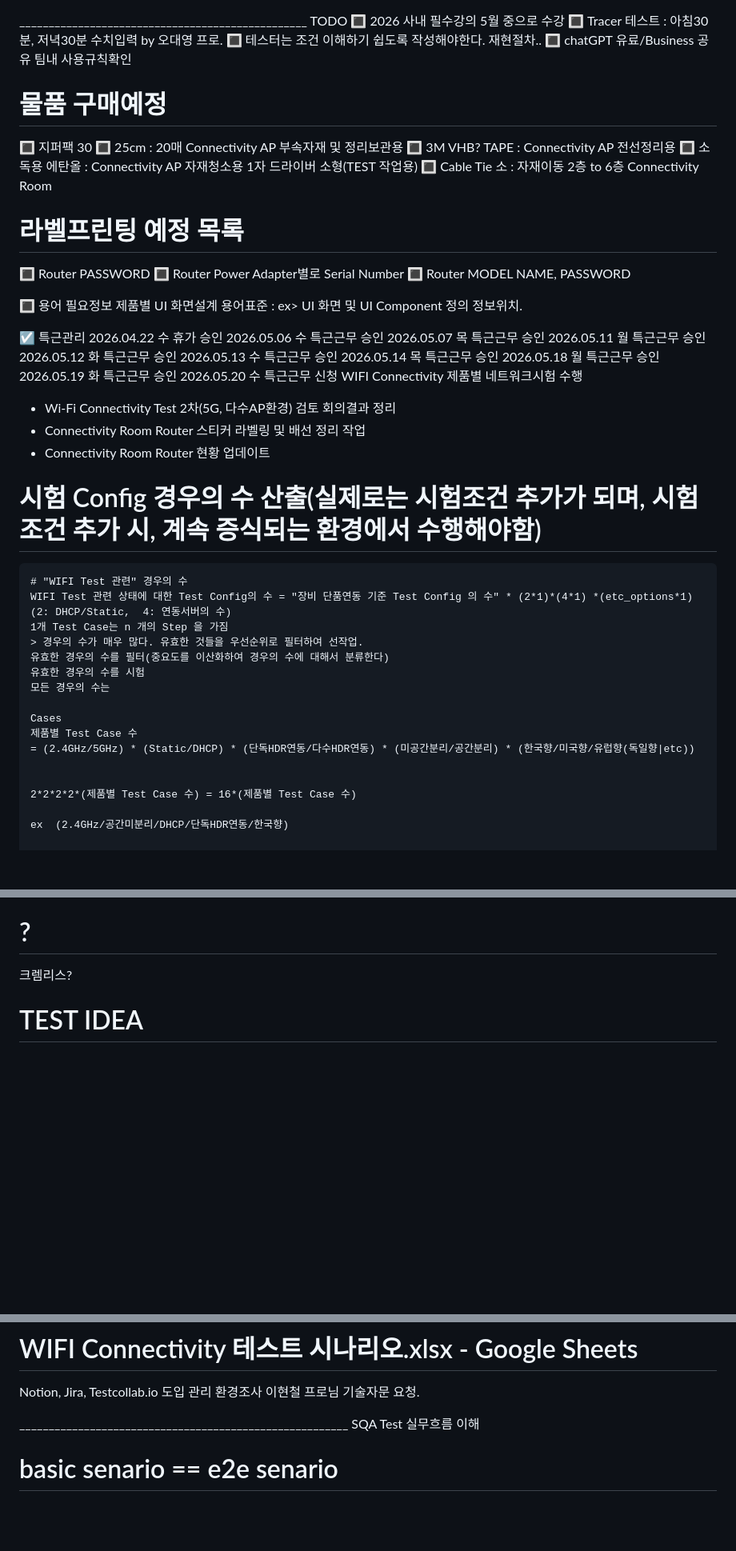
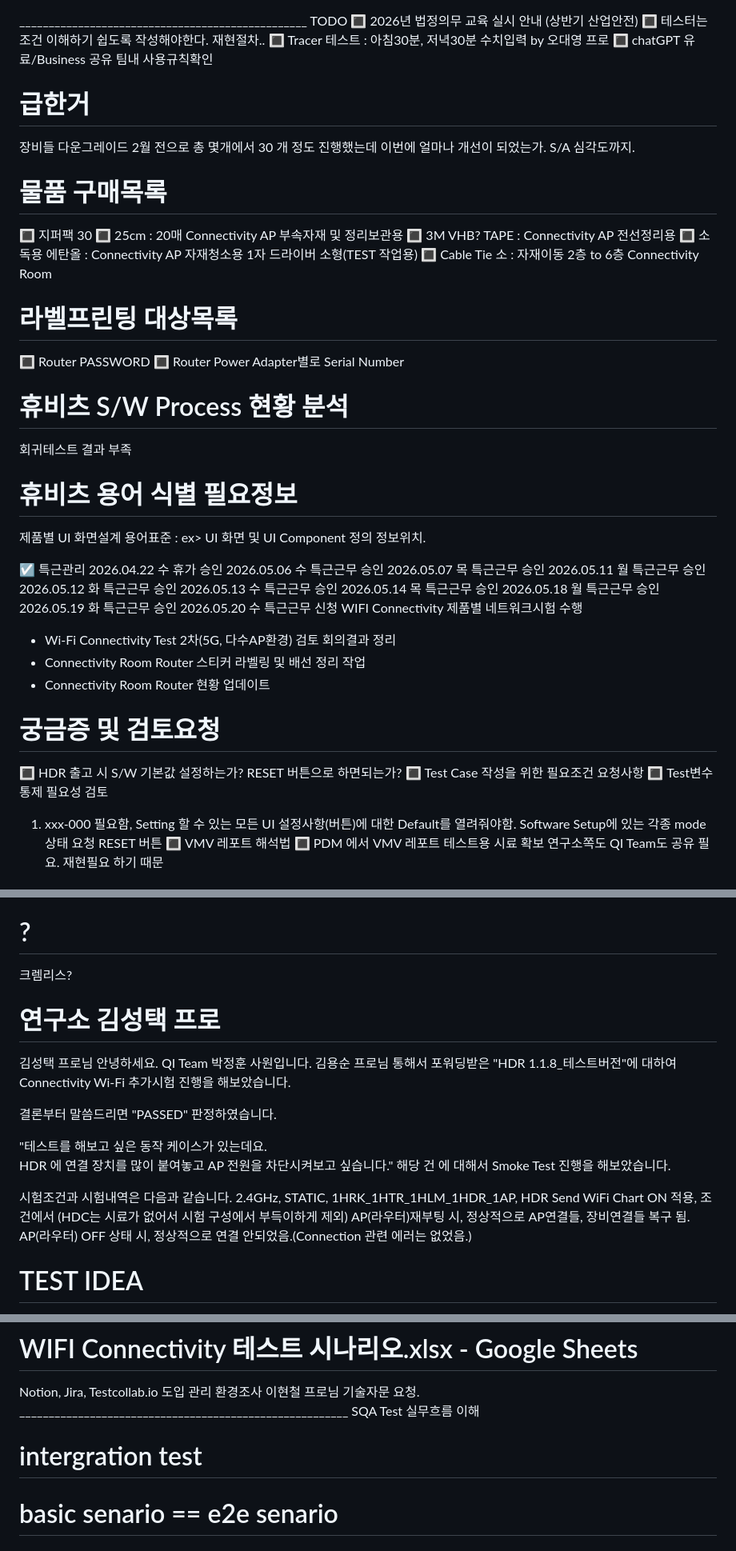
Before and after one commit to PARK4139/product_test_tracing_system, a Markdown page: docs/plan.md, 3 parts joined by grey strips. Shown at 80% size. Drawn GitHub-style; blank space fills up the shorter version.

```diff
--- a/docs/plan.md
+++ b/docs/plan.md
@@ -1,23 +1,38 @@
 _________________________________________________ TODO
-🔳 2026 사내 필수강의 5월 중으로 수강
-🔳 Tracer 테스트 : 아침30분, 저녁30분 수치입력 by 오대영 프로.
+🔳 2026년 법정의무 교육 실시 안내 (상반기 산업안전)
 🔳 테스터는 조건 이해하기 쉽도록 작성해야한다. 재현절차..
+🔳 Tracer 테스트 : 아침30분, 저녁30분 수치입력 by 오대영 프로
 🔳 chatGPT 유료/Business  공유    팀내 사용규칙확인
 
-# 물품 구매예정
+
+# 급한거
+장비들
+다운그레이드
+2월 전으로
+총 몇개에서 30 개 정도 진행했는데
+이번에 얼마나 개선이 되었는가.
+S/A 심각도까지.
+
+
+# 물품 구매목록
 🔳 지퍼팩 30 🔳 25cm : 20매 Connectivity AP 부속자재 및 정리보관용
 🔳 3M VHB? TAPE : Connectivity AP 전선정리용
 🔳 소독용 에탄올 : Connectivity AP 자재청소용
 1자 드라이버 소형(TEST 작업용)
 🔳 Cable Tie 소 : 자재이동 2층 to 6층 Connectivity Room
 
-# 라벨프린팅 예정 목록
+# 라벨프린팅 대상목록
 🔳 Router PASSWORD
 🔳 Router Power Adapter별로 Serial Number
-🔳 Router MODEL NAME, PASSWORD
 
-🔳 용어 필요정보
+
+# 휴비츠 S/W Process 현황 분석
+회귀테스트 결과 부족
+
+# 휴비츠 용어 식별 필요정보
 제품별 UI 화면설계 용어표준 : ex> UI 화면 및 UI Component 정의 정보위치.
+
+
 
 ☑️ 특근관리
 2026.04.22 수 휴가 승인
@@ -36,22 +51,18 @@ WIFI Connectivity 제품별 네트워크시험 수행
 - Connectivity Room Router 현황 업데이트
 
 
-# 시험 Config 경우의 수 산출(실제로는 시험조건 추가가 되며, 시험조건 추가 시, 계속 증식되는 환경에서 수행해야함)
-    # "WIFI Test 관련" 경우의 수
-    WIFI Test 관련 상태에 대한 Test Config의 수 = "장비 단품연동 기준 Test Config 의 수" * (2*1)*(4*1) *(etc_options*1)        (2: DHCP/Static,  4: 연동서버의 수)
-    1개 Test Case는 n 개의 Step 을 가짐
-    > 경우의 수가 매우 많다. 유효한 것들을 우선순위로 필터하여 선작업.
-    유효한 경우의 수를 필터(중요도를 이산화하여 경우의 수에 대해서 분류한다)
-    유효한 경우의 수를 시험
-    모든 경우의 수는
-
-    Cases
-    제품별 Test Case 수
-    = (2.4GHz/5GHz) * (Static/DHCP) * (단독HDR연동/다수HDR연동) * (미공간분리/공간분리) * (한국향/미국향/유럽향(독일향|etc))
 
 
-    2*2*2*2*(제품별 Test Case 수) = 16*(제품별 Test Case 수)
-
-    ex  (2.4GHz/공간미분리/DHCP/단독HDR연동/한국향)
+# 궁금증 및 검토요청
+🔳 HDR 출고 시 S/W 기본값 설정하는가? RESET 버튼으로 하면되는가?
+🔳 Test Case 작성을 위한 필요조건 요청사항
+🔳 Test변수 통제 필요성 검토
+1. xxx-000 필요함, Setting 할 수 있는 모든 UI 설정사항(버튼)에 대한 Default를 열려줘야함.
+Software Setup에 있는 각종 mode 상태 요청
+RESET 버튼
+🔳 VMV 레포트 해석법
+🔳 PDM 에서 VMV 레포트
+테스트용 시료 확보
+연구소쪽도 QI Team도 공유 필요. 재현필요 하기 때문
 
 
@@ -217,6 +351,24 @@ BM?
 # ?
 크렘리스?
 
+
+
+# 연구소 김성택 프로
+김성택 프로님 안녕하세요.
+QI Team 박정훈 사원입니다.
+김용순 프로님 통해서 포워딩받은 "HDR 1.1.8_테스트버전"에 대하여 Connectivity Wi-Fi 추가시험 진행을 해보았습니다.
+
+결론부터 말씀드리면 "PASSED" 판정하였습니다.
+
+"테스트를 해보고 싶은 동작 케이스가 있는데요.
+HDR 에 연결 장치를 많이 붙여놓고 AP 전원을 차단시켜보고 싶습니다."
+해당 건 에 대해서 Smoke Test 진행을 해보았습니다.
+
+시험조건과 시험내역은 다음과 같습니다.
+2.4GHz, STATIC, 1HRK_1HTR_1HLM_1HDR_1AP, HDR Send WiFi Chart ON 적용, 조건에서
+(HDC는 시료가 없어서 시험 구성에서 부득이하게 제외)
+AP(라우터)재부팅 시, 정상적으로 AP연결들, 장비연결들 복구 됨.
+AP(라우터) OFF 상태 시, 정상적으로 연결 안되었음.(Connection 관련 에러는 없었음.)
 
 
 # TEST IDEA
@@ -617,13 +685,8 @@ TEST CASE 관련 업무메일 참조 : 김선웅
 # WIFI Connectivity 테스트 시나리오.xlsx - Google Sheets
 Notion, Jira, Testcollab.io 도입 관리 환경조사
 이현철 프로님 기술자문 요청.
-
-
-
-
-
-
 ________________________________________________________ SQA Test 실무흐름 이해
+# intergration test
 # basic senario == e2e senario
 
 
```
Also changed, not shown: other parts of docs/plan.md (+219 -187 lines).
